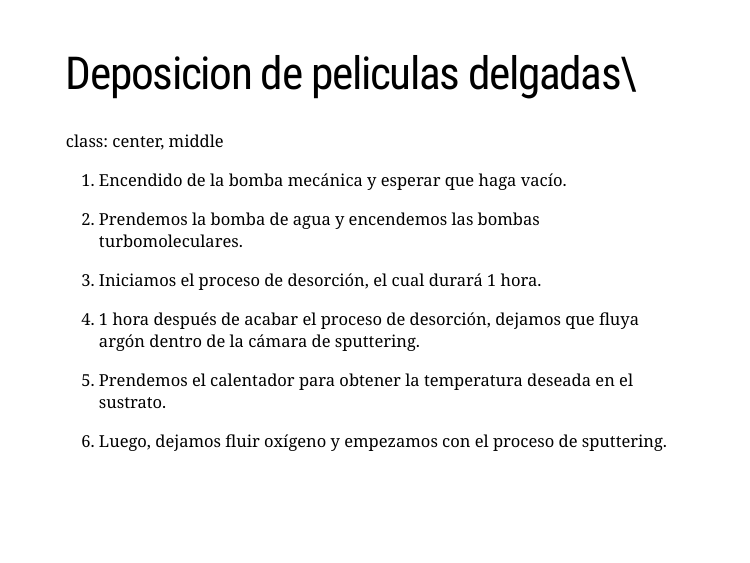
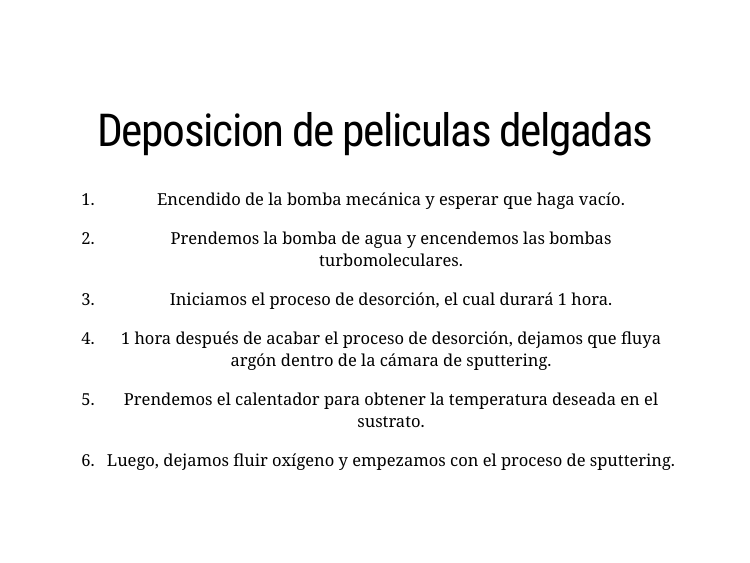
Before and after one commit to OrlandoDomo/test-web-rmd, an R Markdown document (diapos-test/xaringan_test.Rmd): page 2 of 5. Rendered offline with R 4.5, knitr and Pandoc, with nearby package versions; the slides are laid out offline by our stand-in for remark.js, each with all of its steps uncovered, in fonts that may differ from those the slides ask for, and without slide numbers, shadows or browser add-ons; a font, style sheet, LaTeX package, included part or bibliography that could not be used is replaced or left out.

Commit message:
Second commit

````diff
--- a/_site.yml
+++ b/_site.yml
@@ -3,12 +3,9 @@ navbar:
   left:
     - text: "Difractograma Parametrizado"
       href: drx-param/hw.html
-    - text: "Menu"
+    - text: "Diapos con Xaringan"
       menu:
         - text: "Ejemplo 1"
-        - text: "------"
-output:
-  html_document:
-    theme: cerulean
-    toc: true
-    toc_float: true
+          href: diapos-test/xaringan_test.html
+output: rmdformats::readthedown
+  #  downcute_theme: "chaos"
--- a/diapos-test/xaringan_test.Rmd
+++ b/diapos-test/xaringan_test.Rmd
@@ -17,9 +17,9 @@ xaringanExtra::use_panelset()
 ```{r xaringan-tile-view, echo=FALSE}
 xaringanExtra::use_tile_view()
 ```
+class: center, middle
+# Deposicion de peliculas delgadas
 
-# Deposicion de peliculas delgadas\
-class: center, middle
 
 1. Encendido de la bomba mecánica y esperar que haga vacío.
 
````
Also changed, not shown: diapos-test/xaringan_test.Rmd (5 more changed lines), 48 other files.
